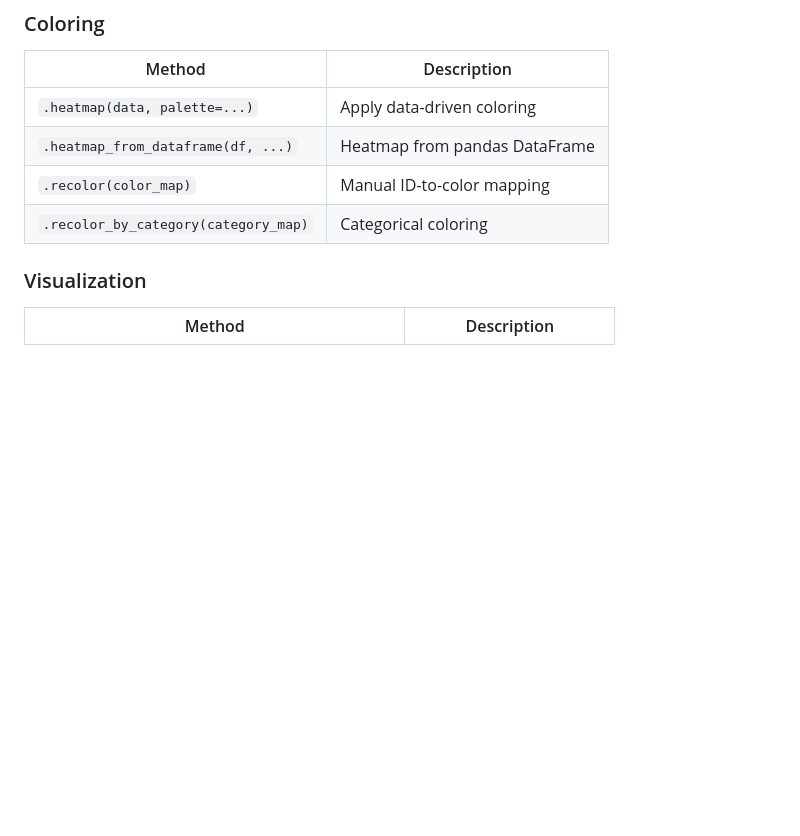
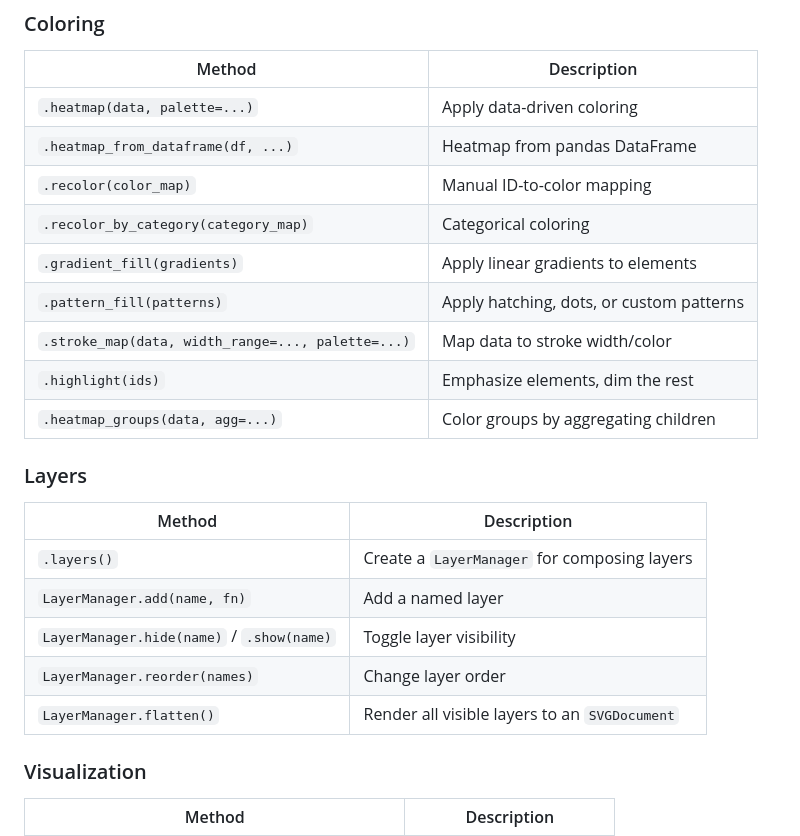
Before and after one commit to yigityargili991/pathy_svg, a Markdown page: README.md, the part around one of its changes. GitHub-like rendering; blank space fills up the shorter version.

```diff
--- a/README.md
+++ b/README.md
@@ -100,6 +152,21 @@ pathy-svg export examples/map.svg -o map.png --width 1200
 | `.heatmap_from_dataframe(df, ...)` | Heatmap from pandas DataFrame |
 | `.recolor(color_map)` | Manual ID-to-color mapping |
 | `.recolor_by_category(category_map)` | Categorical coloring |
+| `.gradient_fill(gradients)` | Apply linear gradients to elements |
+| `.pattern_fill(patterns)` | Apply hatching, dots, or custom patterns |
+| `.stroke_map(data, width_range=..., palette=...)` | Map data to stroke width/color |
+| `.highlight(ids)` | Emphasize elements, dim the rest |
+| `.heatmap_groups(data, agg=...)` | Color groups by aggregating children |
+
+### Layers
+
+| Method | Description |
+|--------|-------------|
+| `.layers()` | Create a `LayerManager` for composing layers |
+| `LayerManager.add(name, fn)` | Add a named layer |
+| `LayerManager.hide(name)` / `.show(name)` | Toggle layer visibility |
+| `LayerManager.reorder(names)` | Change layer order |
+| `LayerManager.flatten()` | Render all visible layers to an `SVGDocument` |
 
 ### Visualization
 
```
Also changed, not shown: other parts of README.md (+52 -0 lines).
